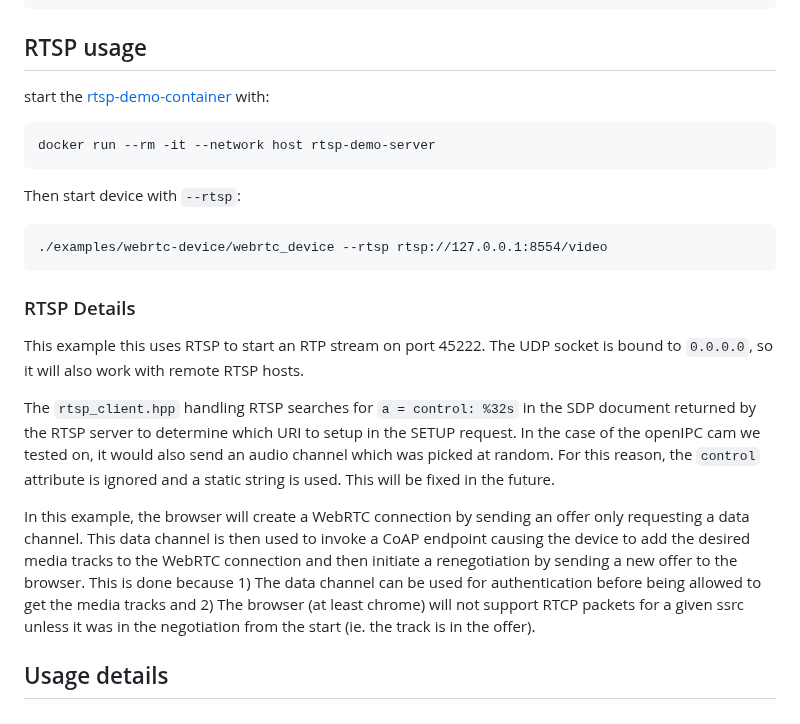
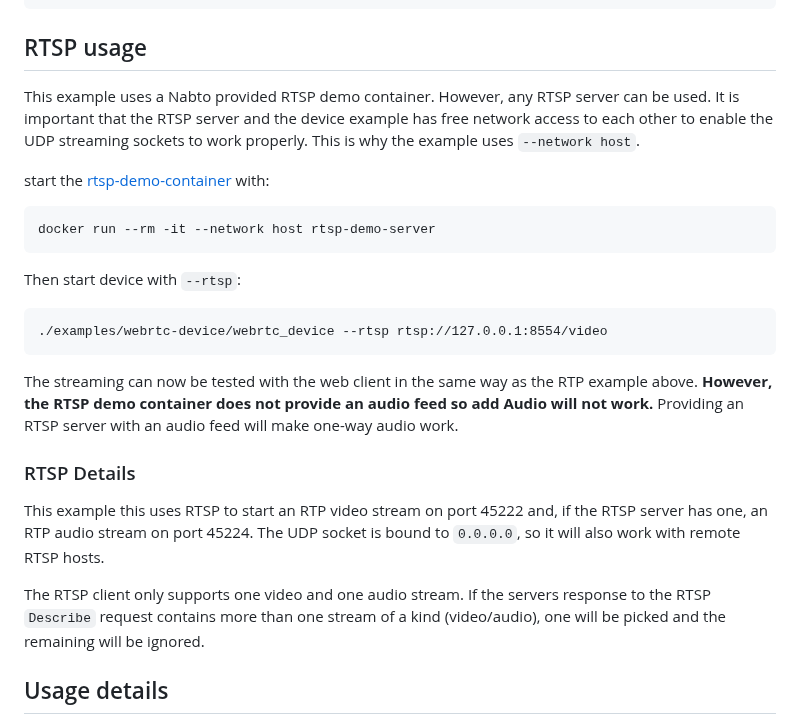
Before and after one commit to nabto/edge-device-webrtc, a Markdown page: README.md, the part around one of its changes. GitHub-like rendering.

````diff
--- a/README.md
+++ b/README.md
@@ -106,6 +106,8 @@ ts-node app.ts
 
 ## RTSP usage
 
+This example uses a Nabto provided RTSP demo container. However, any RTSP server can be used. It is important that the RTSP server and the device example has free network access to each other to enable the UDP streaming sockets to work properly. This is why the example uses `--network host`.
+
 start the [rtsp-demo-container](https://github.com/nabto/rtsp-demo-container) with:
 
 ```
@@ -118,13 +120,14 @@ Then start device with `--rtsp`:
 ./examples/webrtc-device/webrtc_device --rtsp rtsp://127.0.0.1:8554/video
 ```
 
+The streaming can now be tested with the web client in the same way as the RTP example above. **However, the RTSP demo container does not provide an audio feed so add Audio will not work.** Providing an RTSP server with an audio feed will make one-way audio work.
+
 ### RTSP Details
 
-This example this uses RTSP to start an RTP stream on port 45222. The UDP socket is bound to `0.0.0.0`, so it will also work with remote RTSP hosts.
+This example this uses RTSP to start an RTP video stream on port 45222 and, if the RTSP server has one, an RTP audio stream on port 45224. The UDP socket is bound to `0.0.0.0`, so it will also work with remote RTSP hosts.
 
-The `rtsp_client.hpp` handling RTSP searches for `a = control: %32s` in the SDP document returned by the RTSP server to determine which URI to setup in the SETUP request. In the case of the openIPC cam we tested on, it would also send an audio channel which was picked at random. For this reason, the `control` attribute is ignored and a static string is used. This will be fixed in the future.
+The RTSP client only supports one video and one audio stream. If the servers response to the RTSP `Describe` request contains more than one stream of a kind (video/audio), one will be picked and the remaining will be ignored.
 
-In this example, the browser will create a WebRTC connection by sending an offer only requesting a data channel. This data channel is then used to invoke a CoAP endpoint causing the device to add the desired media tracks to the WebRTC connection and then initiate a renegotiation by sending a new offer to the browser. This is done because 1) The data channel can be used for authentication before being allowed to get the media tracks and 2) The browser (at least chrome) will not support RTCP packets for a given ssrc unless it was in the negotiation from the start (ie. the track is in the offer).
 
 ## Usage details
 
````
Also changed, not shown: other parts of README.md (+9 -1 lines), code-architecture.png (added).
